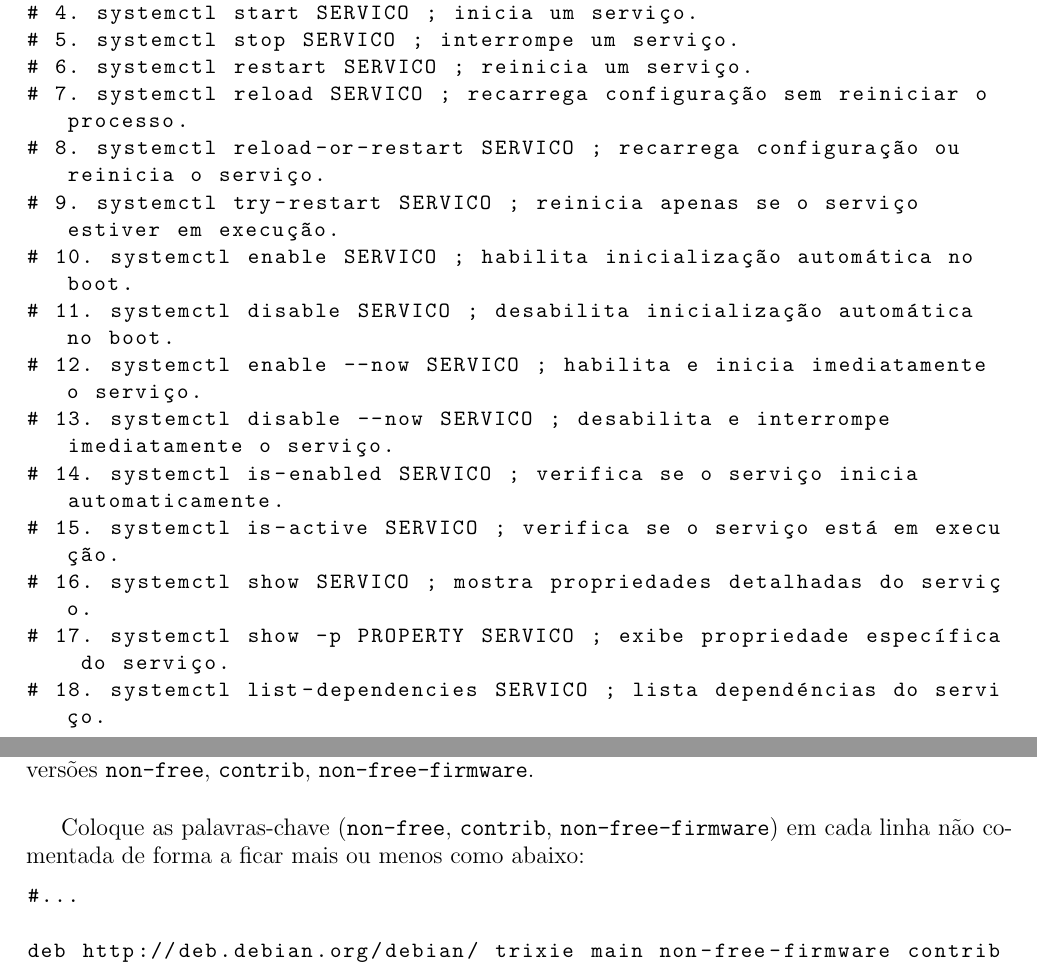
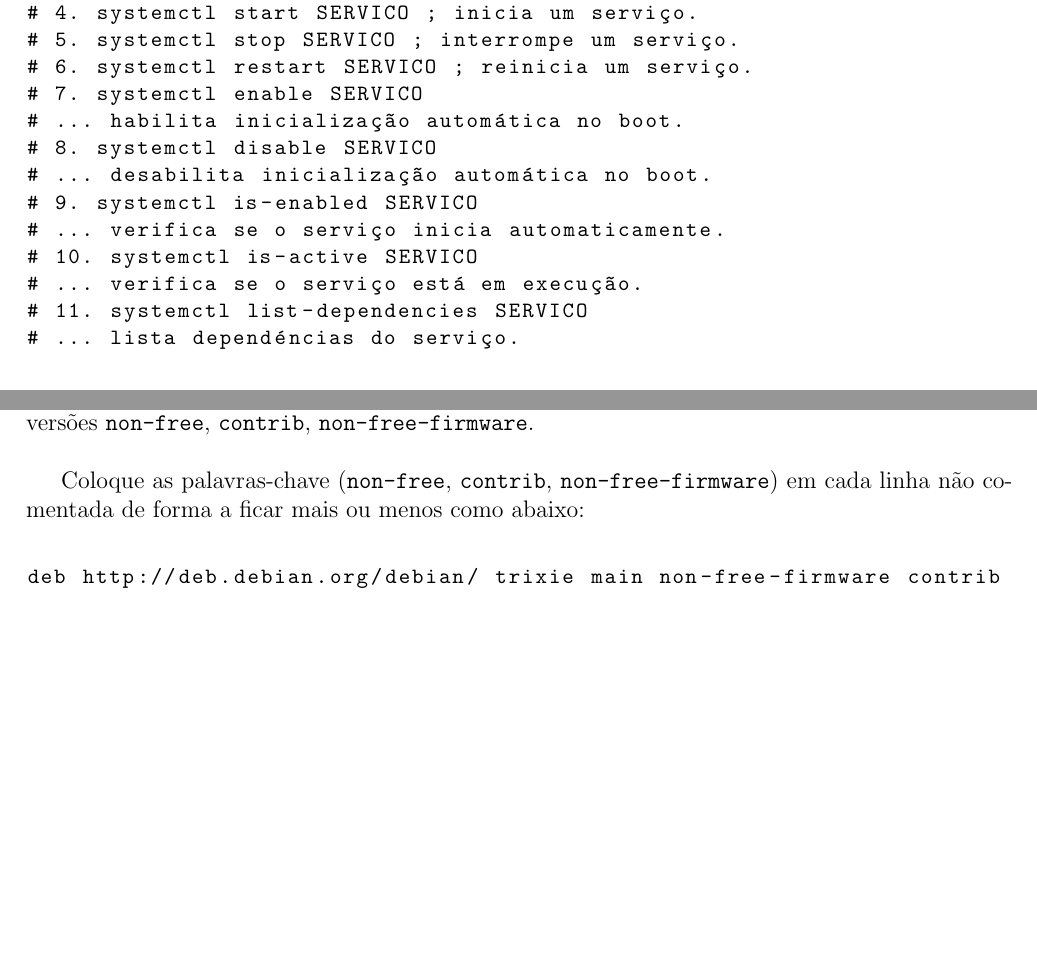
Before and after one commit to EYO-07/TutorialLinux, a LaTeX document (ArtigoDebianMinimo/Article_DebianMinimal.tex): two parts of pages 19 and 26 of 34 before the commit and two parts of pages 19 and 26 of 33 after it, joined at a grey line, cut so that both start at the same text, the shorter picture padded with empty space. Compiled offline with pdfLaTeX.

Commit message:
Add files via upload

```diff
--- a/ArtigoDebianMinimo/Article_DebianMinimal.tex
+++ b/ArtigoDebianMinimo/Article_DebianMinimal.tex
@@ -675,18 +677,16 @@ Tomado estas precauções o sistema deve estar novamente habilitado para conexã
 # 4. systemctl start SERVICO ; inicia um serviço.
 # 5. systemctl stop SERVICO ; interrompe um serviço.
 # 6. systemctl restart SERVICO ; reinicia um serviço.
-# 7. systemctl reload SERVICO ; recarrega configuração sem reiniciar o processo.
-# 8. systemctl reload-or-restart SERVICO ; recarrega configuração ou reinicia o serviço.
-# 9. systemctl try-restart SERVICO ; reinicia apenas se o serviço estiver em execução.
-# 10. systemctl enable SERVICO ; habilita inicialização automática no boot.
-# 11. systemctl disable SERVICO ; desabilita inicialização automática no boot.
-# 12. systemctl enable --now SERVICO ; habilita e inicia imediatamente o serviço.
-# 13. systemctl disable --now SERVICO ; desabilita e interrompe imediatamente o serviço.
-# 14. systemctl is-enabled SERVICO ; verifica se o serviço inicia automaticamente.
-# 15. systemctl is-active SERVICO ; verifica se o serviço está em execução.
-# 16. systemctl show SERVICO ; mostra propriedades detalhadas do serviço.
-# 17. systemctl show -p PROPERTY SERVICO ; exibe propriedade específica do serviço.
-# 18. systemctl list-dependencies SERVICO ; lista dependências do serviço.
+# 7. systemctl enable SERVICO
+# ... habilita inicialização automática no boot.
+# 8. systemctl disable SERVICO
+# ... desabilita inicialização automática no boot.
+# 9. systemctl is-enabled SERVICO
+# ... verifica se o serviço inicia automaticamente.
+# 10. systemctl is-active SERVICO
+# ... verifica se o serviço está em execução.
+# 11. systemctl list-dependencies SERVICO
+# ... lista dependências do serviço.
 \end{lstlisting}
 
 \vspace{\baselineskip}
@@ -966,11 +967,9 @@ Ao iniciar o X o atalho do x-session vai chamar a execução do i3. A primeira e
 
 Ao iniciar o i3 você irá notar que somente o monitor da placa mãe é reconhecido. Para que ele reconheça o monitor da placa de vídeo é interessante você instalar primeiro os drivers proprietários da sua placa de vídeo. Você terá que editar o arquivo \texttt{/etc/apt/sources.list} e habilitar as versões \texttt{non-free}, \texttt{contrib}, \texttt{non-free-firmware}. \\
 
-Coloque as palavras-chave (\texttt{non-free}, \texttt{contrib}, \texttt{non-free-firmware}) em cada linha não comentada de forma a ficar mais ou menos como abaixo:
+Coloque as palavras-chave (\texttt{non-free}, \texttt{contrib}, \texttt{non-free-firmware}) em cada linha não comentada de forma a ficar mais ou menos como abaixo:\\
 
 \begin{lstlisting}
-#...
-
 deb http://deb.debian.org/debian/ trixie main non-free-firmware contrib non-free
 deb-src http://deb.debian.org/debian/ trixie main non-free-firmware contrib non-free
 
```
Also changed, not shown: ArtigoDebianMinimo/Article_DebianMinimal.pdf, ArtigoDebianMinimo/Article_DebianMinimal.tex (9 more changed lines).
